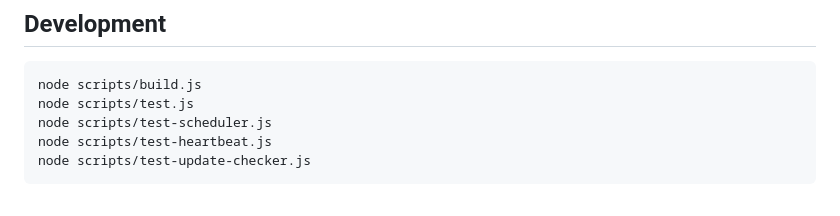
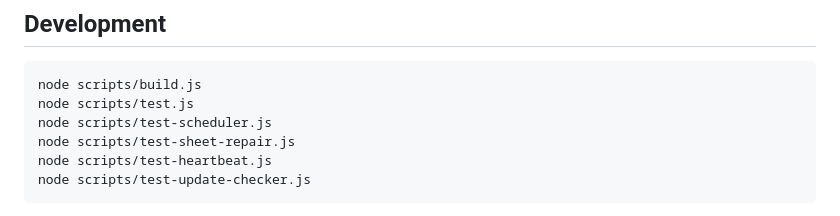
Before and after one commit to 11sid11/Spoti-sync, a Markdown page: README.md, the part around the change. GitHub-like rendering.

Commit message:
docs: include sheet repair regression command

````diff
--- a/README.md
+++ b/README.md
@@ -118,6 +118,7 @@ See [`SECURITY.md`](SECURITY.md) and [`ARCHITECTURE.md`](ARCHITECTURE.md).
 node scripts/build.js
 node scripts/test.js
 node scripts/test-scheduler.js
+node scripts/test-sheet-repair.js
 node scripts/test-heartbeat.js
 node scripts/test-update-checker.js
 ```
````
